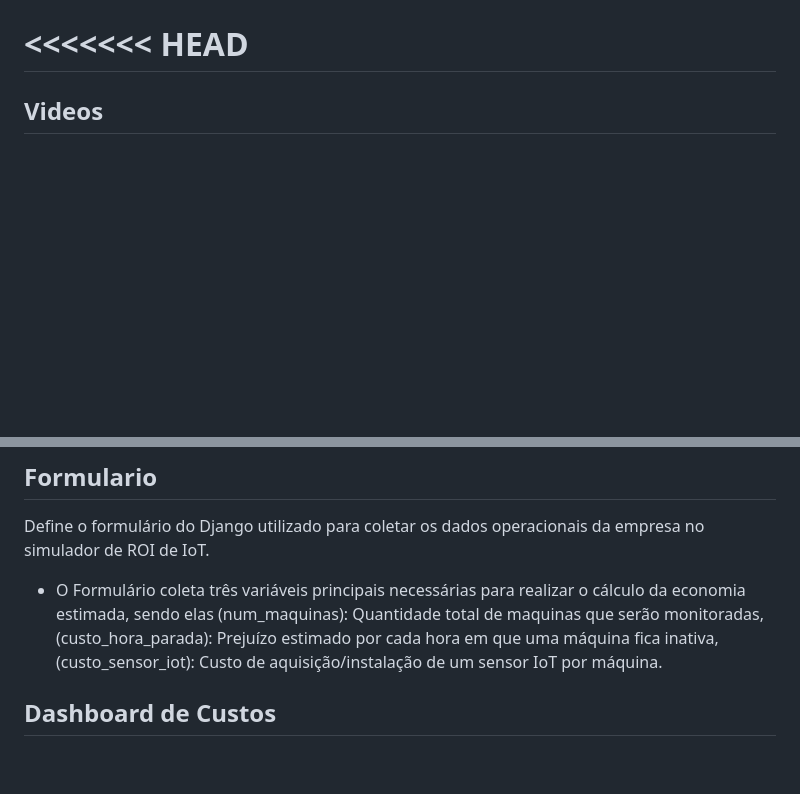
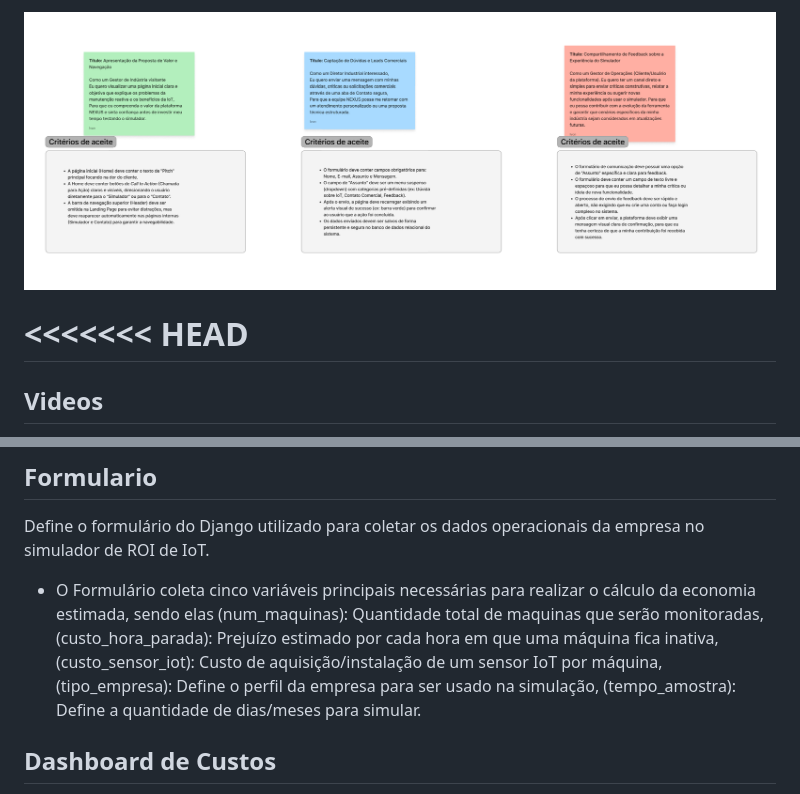
Before and after one commit to Lucca-LBF/projeto-nexus, a Markdown page: README.md, 2 parts joined by grey strips. Rendered like a GitHub page; pictures changed too: Historias2.png (added); blank space fills up the shorter version.

```diff
--- a/README.md
+++ b/README.md
@@ -13,3 +44,4 @@ Relatório da analise de competidores:
+![foto da historias do usuario 2](Historias2.png)
 
 <<<<<<< HEAD
 =======
@@ -24,7 +56,7 @@ Exibe o formulário de contato (contato.html) e renderiza a pagina inical (home.
 
 ## Formulario
 Define o formulário do Django utilizado para coletar os dados operacionais da empresa no simulador de ROI de IoT.
-* O Formulário coleta três variáveis principais necessárias para realizar o cálculo da economia estimada, sendo elas (num_maquinas): Quantidade total de maquinas que serão monitoradas, (custo_hora_parada): Prejuízo estimado por cada hora em que uma máquina fica inativa, (custo_sensor_iot): Custo de aquisição/instalação de um sensor IoT por máquina.
+* O Formulário coleta cinco variáveis principais necessárias para realizar o cálculo da economia estimada, sendo elas (num_maquinas): Quantidade total de maquinas que serão monitoradas, (custo_hora_parada): Prejuízo estimado por cada hora em que uma máquina fica inativa, (custo_sensor_iot): Custo de aquisição/instalação de um sensor IoT por máquina, (tipo_empresa): Define o perfil da empresa para ser usado na simulação, (tempo_amostra): Define a quantidade de dias/meses para simular.
 
 
 ## Dashboard de Custos
```
Also changed, not shown: other parts of README.md (+31 -0 lines), Historias1.png (added).
